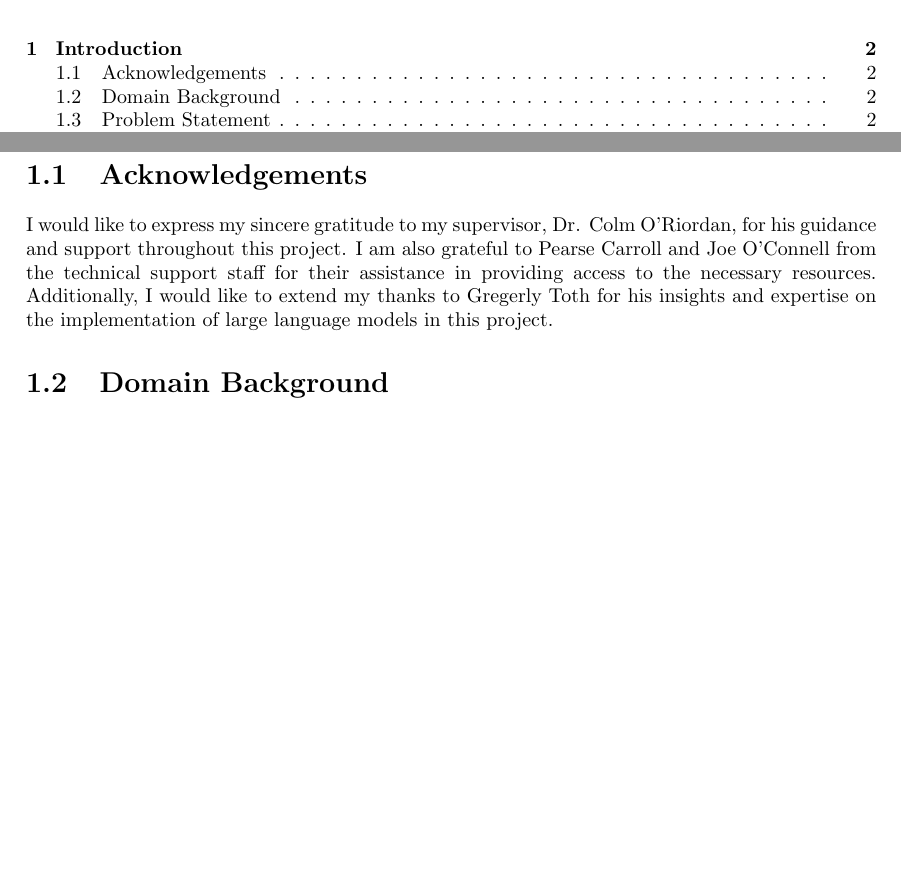
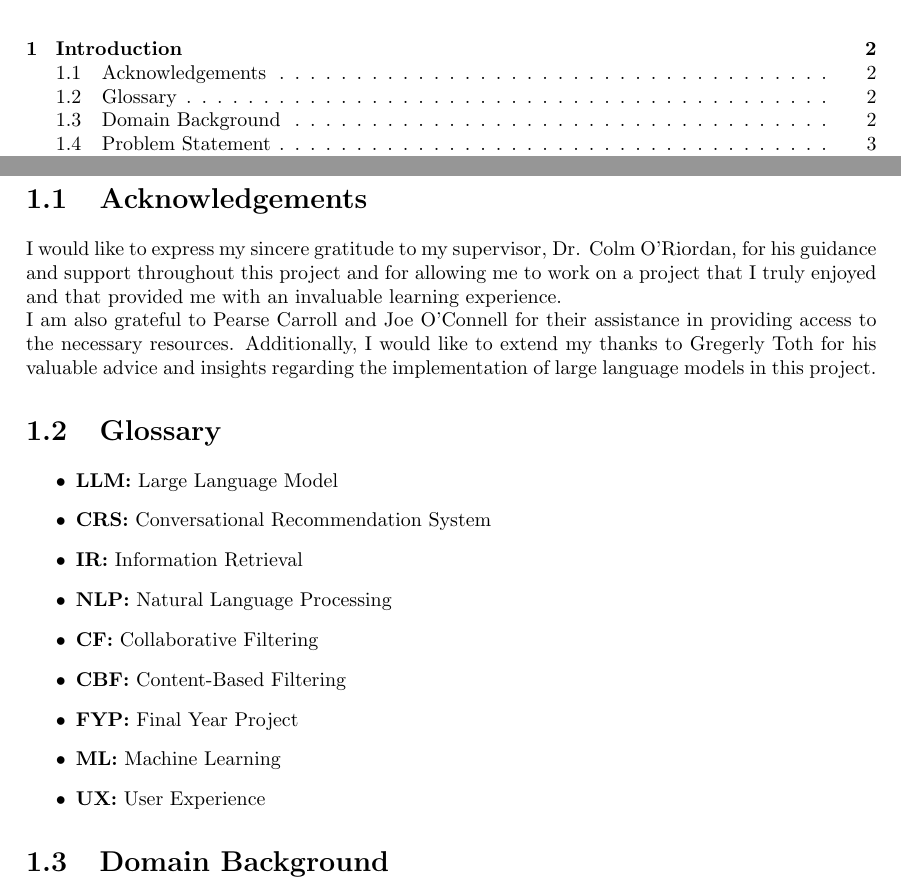
Before and after one commit to Laan33/Rec-Genie, a LaTeX thesis (fyp/CL-FYP-Report/Main.tex, which reads fyp/CL-FYP-Report/chapters/introduction.tex): two parts of pages 2 and 3 of 13, joined at a grey line, cut so that both start at the same text, the shorter picture padded with empty space. Compiled offline with pdfLaTeX.

Commit message:
tweaked acknowledgements and added a glossary

```diff
--- a/fyp/CL-FYP-Report/chapters/introduction.tex
+++ b/fyp/CL-FYP-Report/chapters/introduction.tex
@@ -12,9 +12,23 @@
 
 \section{Acknowledgements}
 \label{sec:acknowledgements}
-I would like to express my sincere gratitude to my supervisor, Dr. Colm O'Riordan, for his guidance and support throughout this project.
-I am also grateful to Pearse Carroll and Joe O'Connell from the technical support staff for their assistance in providing access to the necessary resources. Additionally, I would like to extend my thanks to Gregerly Toth for his insights and expertise on the implementation of large language models in this project.
+I would like to express my sincere gratitude to my supervisor, Dr. Colm O'Riordan, for his guidance and support throughout this project and for allowing me to work on a project that I truly enjoyed and that provided me with an invaluable learning experience.
+\\
+I am also grateful to Pearse Carroll and Joe O'Connell for their assistance in providing access to the necessary resources. Additionally, I would like to extend my thanks to Gregerly Toth for his valuable advice and insights regarding the implementation of large language models in this project.
 
+\section{Glossary}
+\label{sec:glossary}
+\begin{itemize}
+    \item \textbf{LLM:} Large Language Model
+    \item \textbf{CRS:} Conversational Recommendation System
+    \item \textbf{IR:} Information Retrieval
+    \item \textbf{NLP:} Natural Language Processing
+    \item \textbf{CF:} Collaborative Filtering
+    \item \textbf{CBF:} Content-Based Filtering
+    \item \textbf{FYP:} Final Year Project
+    \item \textbf{ML:} Machine Learning
+    \item \textbf{UX:} User Experience
+\end{itemize}
 
 
 \section{Domain Background}
```
